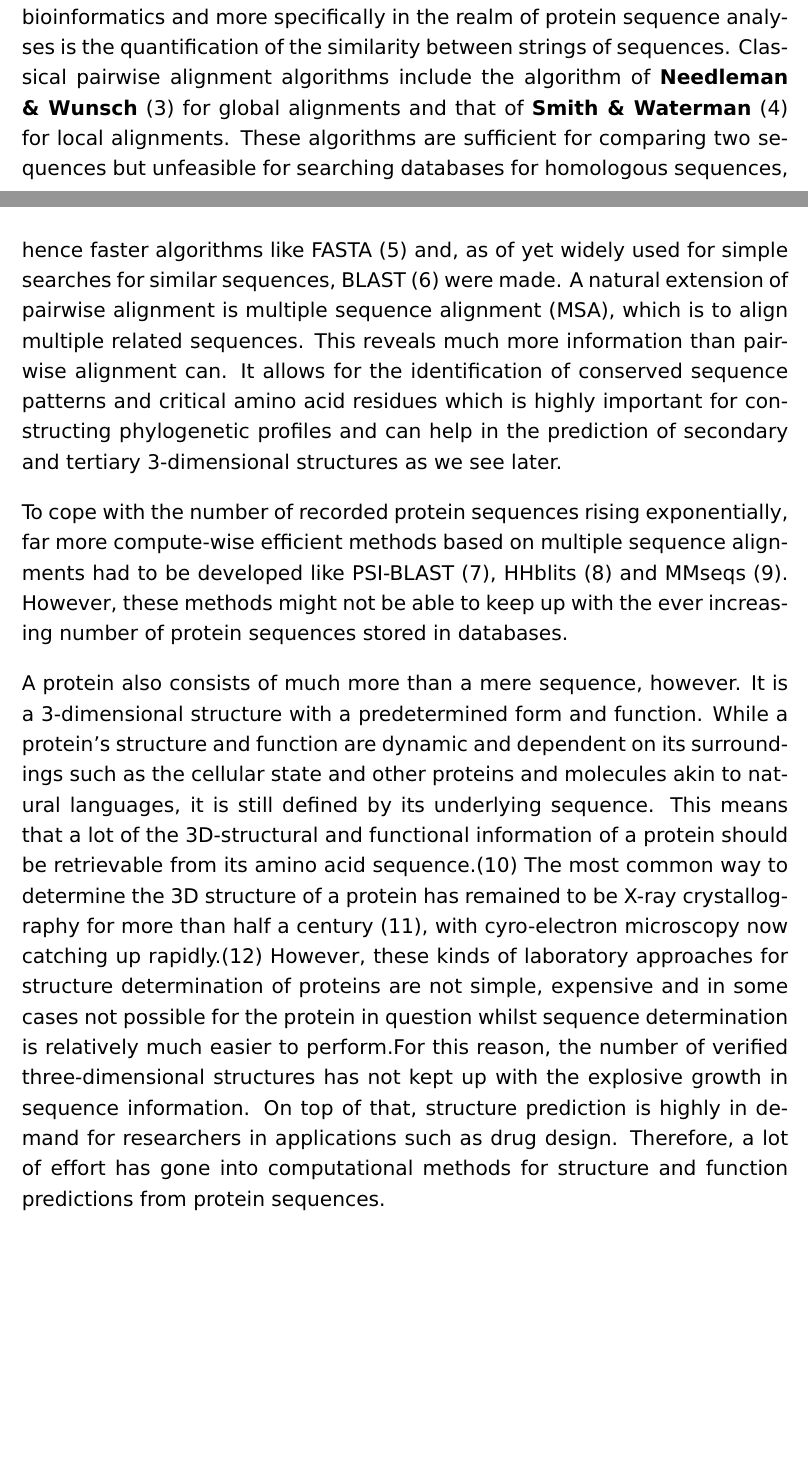
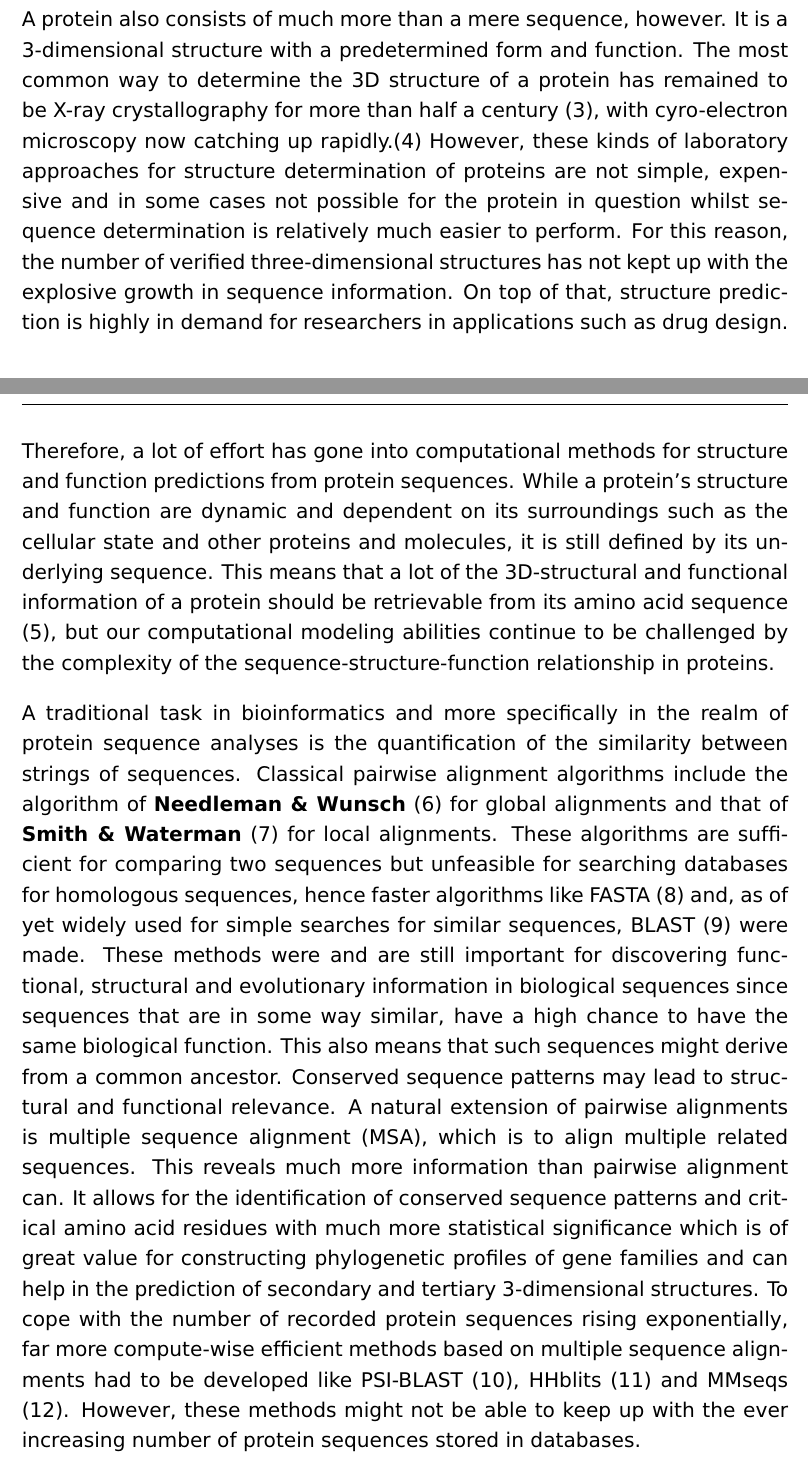
Before and after one commit to Micjanov/Master-Thesis, a LaTeX thesis (thesis/BW_Thesis_EN.tex, which reads thesis/chapt1.tex): two parts of pages 11 and 12 of 21, joined at a grey line, cut so that both start at the same text. Compiled offline with pdfLaTeX.

Commit message:
wrote a bit more

```diff
--- a/thesis/chapt1.tex
+++ b/thesis/chapt1.tex
@@ -5,11 +5,8 @@
 \section{Big picture and traditional bioinformatics tools for protein research}
 Proteins are an essential part of molecular biology and are responsible for a wide variety of functions. Far too wide to discuss here because they are one of the building blocks that make up life, hence a lot of effort has gone towards trying to understand the functions of protein and disruptions in its mechanisms that lead to many kinds of diseases. In spite of that, for a large fraction of the approximately 20000 human proteins, the structures and functions remain still unknown. To start, proteins are composed of a linear chain of amino acids (AA) with a length ranging from 50 to tens of thousands of AAs, all connected by peptide bonds into a polypeptide. This is also referred to as the \textit{primary structure} of a protein.\cite{primstruct} A sequence of amino acids is mostly determined by the genetic code without considering post-translational and post-transcriptional modifications etc. In the genetic code of all living organisms, there are 20 different kinds of amino acids coded which make up the 'language' of proteins. The current state-of-the-art methods for the identification of protein sequences are \textit{de novo sequencing} algorithms applied to tandem mass spectrometry data.\cite{protseq}
 
-It is intuitive to represent a protein as a sequence of letters with each letter corresponding to an amino acid. Likewise to natural languages, we can find common elements between naturally evolved proteins. These motifs and domains are essential to many biological processes and can easily be represented as words, phrases and sentences of amino acids.
-A traditional task in bioinformatics and more specifically in the realm of protein sequence analyses is the quantification of the similarity between strings of sequences. Classical pairwise alignment algorithms include the algorithm of \textbf{Needleman \& Wunsch} \cite{global} for global alignments and that of \textbf{Smith \& Waterman} \cite{local} for local alignments. These algorithms are sufficient for comparing two sequences but unfeasible for searching databases for homologous sequences, hence faster algorithms like FASTA \cite{fasta} and, as of yet widely used for simple searches for similar sequences, BLAST \cite{blast} were made. A natural extension of pairwise alignment is multiple sequence alignment (MSA), which is to align multiple related sequences. This reveals much more information than pairwise alignment can. It allows for the identification of conserved sequence patterns and critical amino acid residues which is highly important for constructing phylogenetic profiles and can help in the prediction of secondary and tertiary 3-dimensional structures as we see later.
+A protein also consists of much more than a mere sequence, however. It is a 3-dimensional structure with a predetermined form and function. The most common way to determine the 3D structure of a protein has remained to be X-ray crystallography for more than half a century \cite{xray}, with cyro-electron microscopy now catching up rapidly.\cite{cyroem} However, these kinds of laboratory approaches for structure determination of proteins are not simple, expensive and in some cases not possible for the protein in question whilst sequence determination is relatively much easier to perform. For this reason, the number of verified three-dimensional structures has not kept up with the explosive growth in sequence information. On top of that, structure prediction is highly in demand for researchers in applications such as drug design. Therefore, a lot of effort has gone into computational methods for structure and function predictions from protein sequences. While a protein's structure and function are dynamic and dependent on its surroundings such as the cellular state and other proteins and molecules, it is still defined by its underlying sequence. This means that a lot of the 3D-structural and functional information of a protein should be retrievable from its amino acid sequence \cite{structure}, but our computational modeling abilities continue to be challenged by the complexity of the sequence-structure-function relationship in proteins.
 
-To cope with the number of recorded protein sequences rising exponentially, far more compute-wise efficient methods based on multiple sequence alignments had to be developed like PSI-BLAST \cite{psiblast}, HHblits \cite{hhblits3} and MMseqs \cite{mmseqs2}. However, these methods might not be able to keep up with the ever increasing number of protein sequences stored in databases.
-
-A protein also consists of much more than a mere sequence, however. It is a 3-dimensional structure with a predetermined form and function. While a protein's structure and function are dynamic and dependent on its surroundings such as the cellular state and other proteins and molecules akin to natural languages, it is still defined by its underlying sequence. This means that a lot of the 3D-structural and functional information of a protein should be retrievable from its amino acid sequence.\cite{structure} The most common way to determine the 3D structure of a protein has remained to be X-ray crystallography for more than half a century \cite{xray}, with cyro-electron microscopy now catching up rapidly.\cite{cyroem} However, these kinds of laboratory approaches for structure determination of proteins are not simple, expensive and in some cases not possible for the protein in question whilst sequence determination is relatively much easier to perform.For this reason, the number of verified three-dimensional structures has not kept up with the explosive growth in sequence information. On top of that, structure prediction is highly in demand for researchers in applications such as drug design.  Therefore, a lot of effort has gone into computational methods for structure and function predictions from protein sequences.
+A traditional task in bioinformatics and more specifically in the realm of protein sequence analyses is the quantification of the similarity between strings of sequences. Classical pairwise alignment algorithms include the algorithm of \textbf{Needleman \& Wunsch} \cite{global} for global alignments and that of \textbf{Smith \& Waterman} \cite{local} for local alignments. These algorithms are sufficient for comparing two sequences but unfeasible for searching databases for homologous sequences, hence faster algorithms like FASTA \cite{fasta} and, as of yet widely used for simple searches for similar sequences, BLAST \cite{blast} were made. These methods were and are still important for discovering functional, structural and evolutionary information in biological sequences since sequences that are in some way similar, have a high chance to have the same biological function. This also means that such sequences might derive from a common ancestor. Conserved sequence patterns may lead to structural and functional relevance. A natural extension of pairwise alignments is multiple sequence alignment (MSA), which is to align multiple related sequences. This reveals much more information than pairwise alignment can. It allows for the identification of conserved sequence patterns and critical amino acid residues with much more statistical significance which is of great value for constructing phylogenetic profiles of gene families and can help in the prediction of secondary and tertiary 3-dimensional structures. To cope with the number of recorded protein sequences rising exponentially, far more compute-wise efficient methods based on multiple sequence alignments had to be developed like PSI-BLAST \cite{psiblast}, HHblits \cite{hhblits3} and MMseqs \cite{mmseqs2}. However, these methods might not be able to keep up with the ever increasing number of protein sequences stored in databases.
 
 \section{State-of-the-art protein language modeling}
```
Also changed, not shown: thesis/Thesis_bib.bib (+10 -0 lines), thesis/BW_Thesis_EN.pdf, thesis/chapt1.tex (2 more changed lines).
